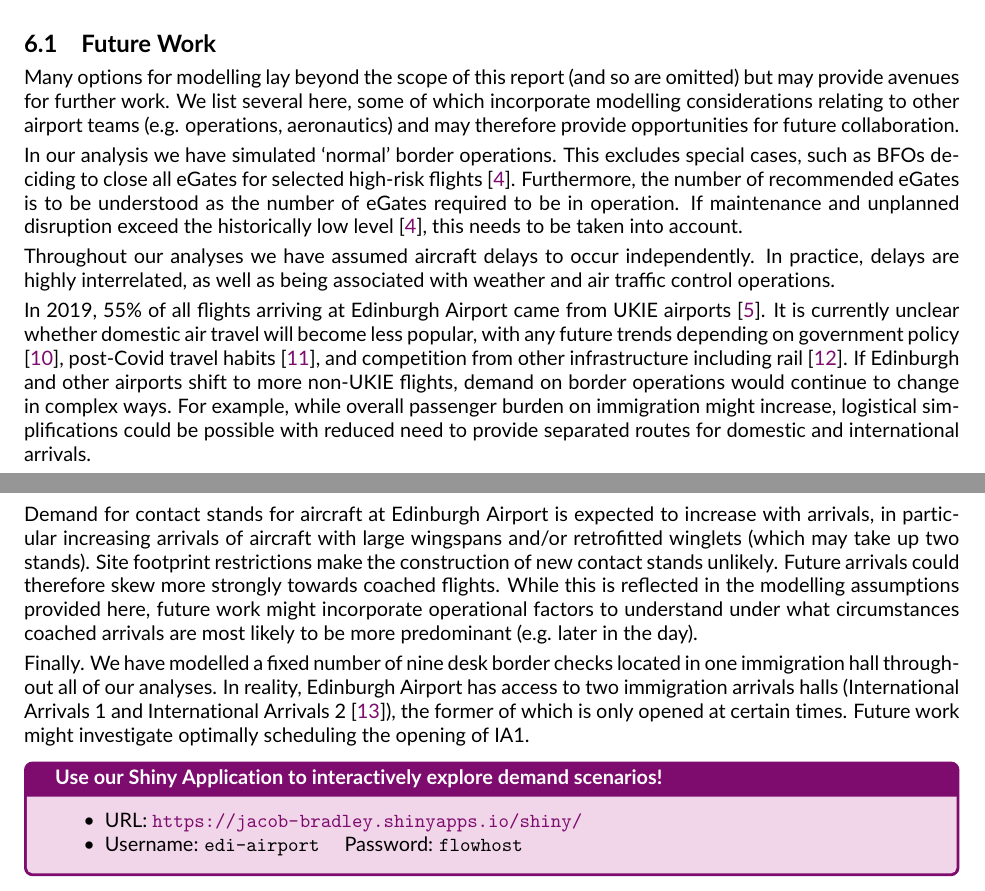
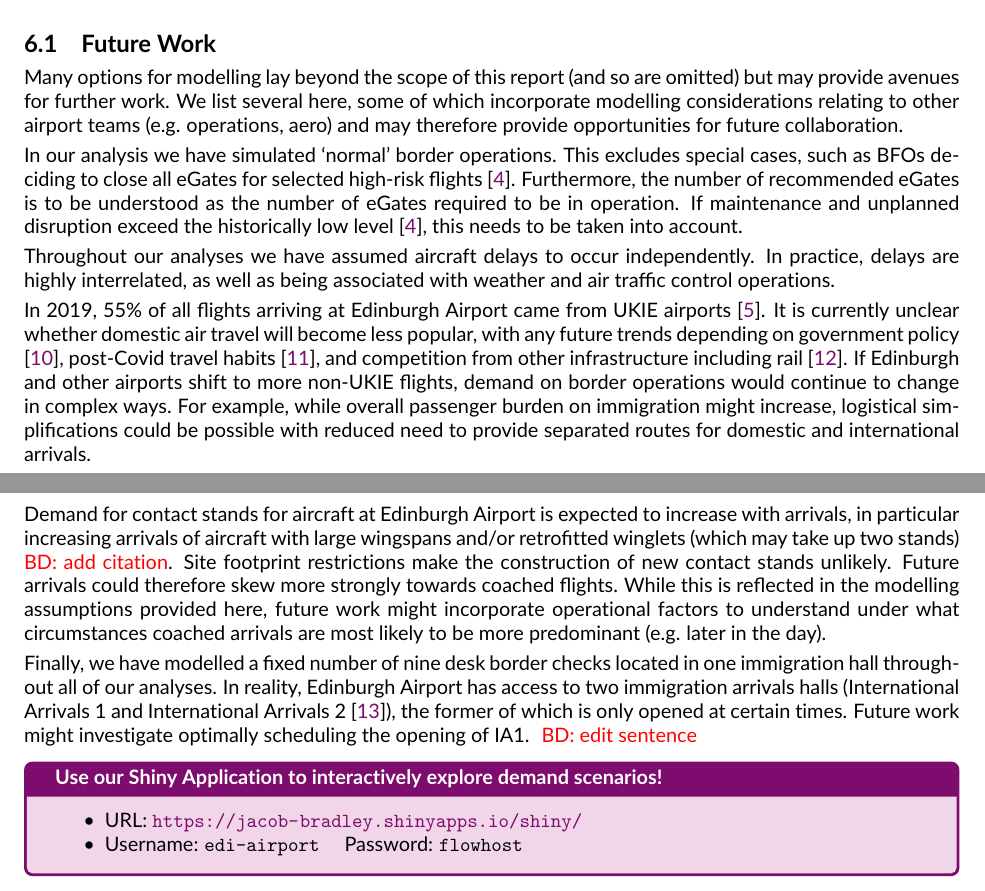
Before and after one commit to cobrbra/immigration_queue_simulation_edinburgh_airport, a LaTeX document (report/report.tex): two parts of pages 9 and 10 of 10, joined at a grey line, cut so that both start at the same text. Compiled offline with pdfLaTeX.

Commit message:
Updates from Overleaf

```diff
--- a/report/report.tex
+++ b/report/report.tex
@@ -402,7 +402,7 @@ title = {Key Conclusions}]
 \vspace{10pt}
 
 \subsection{Future Work}
-Many options for modelling lay beyond the scope of this report (and so are omitted) but may provide avenues for further work. We list several here, some of which incorporate modelling considerations relating to other airport teams (e.g. operations, aeronautics) and may therefore provide opportunities for future collaboration.
+Many options for modelling lay beyond the scope of this report (and so are omitted) but may provide avenues for further work. We list several here, some of which incorporate modelling considerations relating to other airport teams (e.g. operations, aero) and may therefore provide opportunities for future collaboration.
 
 In our analysis we have simulated `normal' border operations. This excludes special cases, such as \glspl{bfo} deciding to close all \glspl{egate} for selected high-risk flights \cite{Inspection_eGates}.  Furthermore, the number of recommended \glspl{egate} is to be understood as the number of \glspl{egate} required to be in operation. If maintenance and unplanned disruption exceed the historically low level \cite{Inspection_eGates}, this needs to be taken into account.
 
@@ -410,11 +410,11 @@ Throughout our analyses we have assumed aircraft delays to occur independently.
 
 In 2019, 55\% of all flights arriving at Edinburgh Airport came from UKIE airports \cite{noise_lab}. It is currently unclear whether domestic air travel will become less popular, with any future trends depending on government policy \cite{flight_tax_independent}, post-Covid travel habits \cite{post_covid_flights}, and competition from other infrastructure including rail \cite{train_airplane_guardian}. If Edinburgh and other airports shift to more non-UKIE flights, demand on border operations would continue to change in complex ways. For example, while overall passenger burden on immigration might increase, logistical simplifications could be possible with reduced need to provide separated routes for domestic and international arrivals.
 
-Demand for contact stands for aircraft at Edinburgh Airport is expected to increase with arrivals, in particular increasing arrivals of aircraft with large wingspans and/or retrofitted winglets (which may take up two stands). Site footprint restrictions make the construction of new contact stands unlikely. Future arrivals could therefore skew more strongly towards coached flights. While this is reflected in the modelling assumptions provided here, future work might incorporate operational factors to understand under what circumstances coached arrivals are most likely to be more predominant (e.g. later in the day).
+Demand for contact stands for aircraft at Edinburgh Airport is expected to increase with arrivals, in particular increasing arrivals of aircraft with large wingspans and/or retrofitted winglets (which may take up two stands) \bdnote{add citation}. Site footprint restrictions make the construction of new contact stands unlikely. Future arrivals could therefore skew more strongly towards coached flights. While this is reflected in the modelling assumptions provided here, future work might incorporate operational factors to understand under what circumstances coached arrivals are most likely to be more predominant (e.g. later in the day).
 
 
 
-Finally. We have modelled a fixed number of nine desk border checks located in one immigration hall throughout all of our analyses. In reality, Edinburgh Airport has access to two immigration arrivals halls (International Arrivals 1 and International Arrivals 2 \cite{international_arrivals}), the former of which is only opened at certain times. Future work might investigate optimally scheduling the opening of IA1.
+Finally, we have modelled a fixed number of nine desk border checks located in one immigration hall throughout all of our analyses. In reality, Edinburgh Airport has access to two immigration arrivals halls (International Arrivals 1 and International Arrivals 2 \cite{international_arrivals}), the former of which is only opened at certain times. Future work might investigate optimally scheduling the opening of IA1. \bdnote{edit sentence}
 
 
 
```
